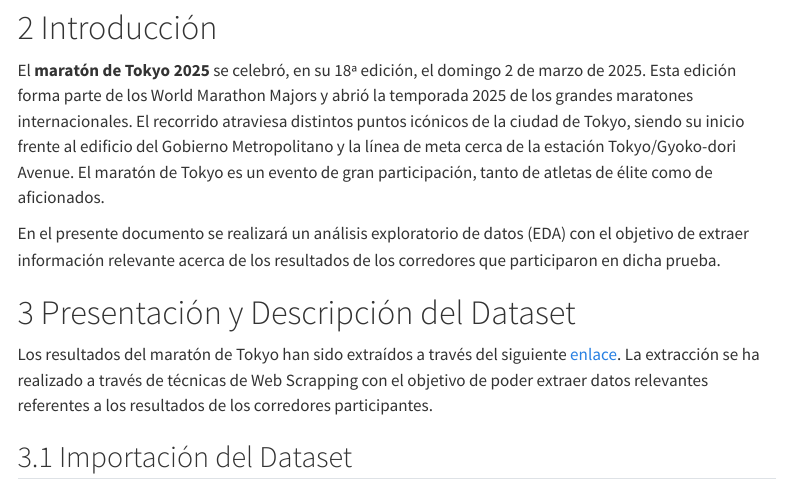
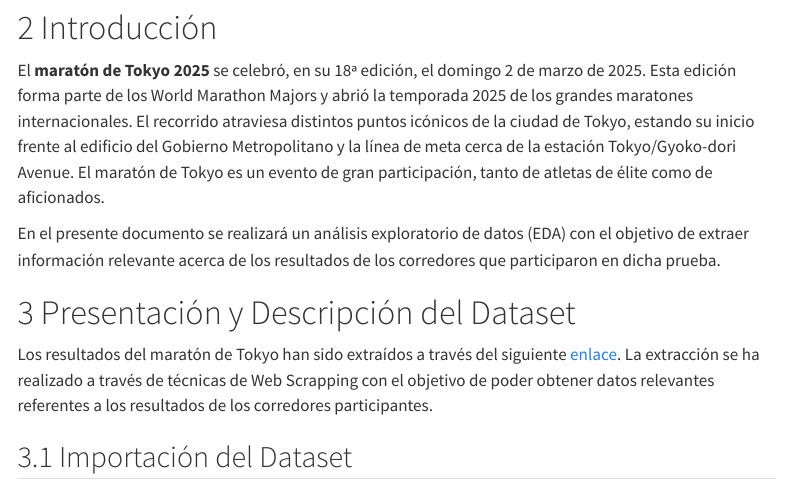
Before and after one commit to bedatasportlab/Analisis-de-datos-Maraton-Boston, a Quarto document (informe.qmd): the page in a window 1100 px wide, from 540 px down. Rendered offline with R 4.5, knitr and Pandoc in place of Quarto, with nearby package versions; some code elsewhere in the file could not run offline; menus at the side of the page are left out; long lines of code are wrapped.

Commit message:
cambio dos palabras

````diff
--- a/informe.qmd
+++ b/informe.qmd
@@ -25,12 +25,12 @@
 ```
 
 # Introducción
-El **maratón de Tokyo 2025** se celebró, en su 18ª edición, el domingo 2 de marzo de 2025. Esta edición forma parte de los World Marathon Majors y abrió la temporada 2025 de los grandes maratones internacionales. El recorrido atraviesa distintos puntos icónicos de la ciudad de Tokyo, siendo su inicio frente al edificio del Gobierno Metropolitano y la línea de meta cerca de la estación Tokyo/Gyoko-dori Avenue. El maratón de Tokyo es un evento de gran participación, tanto de atletas de élite como de aficionados.
+El **maratón de Tokyo 2025** se celebró, en su 18ª edición, el domingo 2 de marzo de 2025. Esta edición forma parte de los World Marathon Majors y abrió la temporada 2025 de los grandes maratones internacionales. El recorrido atraviesa distintos puntos icónicos de la ciudad de Tokyo, estando su inicio frente al edificio del Gobierno Metropolitano y la línea de meta cerca de la estación Tokyo/Gyoko-dori Avenue. El maratón de Tokyo es un evento de gran participación, tanto de atletas de élite como de aficionados.
 
 En el presente documento se realizará un análisis exploratorio de datos (EDA) con el objetivo de extraer información relevante acerca de los resultados de los corredores que participaron en dicha prueba.
 
 # Presentación y Descripción del Dataset
-Los resultados del maratón de Tokyo han sido extraídos a través del siguiente [enlace](https://www.marathon.tokyo/2025/result). La extracción se ha realizado a través de técnicas de Web Scrapping con el objetivo de poder extraer datos relevantes referentes a los resultados de los corredores participantes.
+Los resultados del maratón de Tokyo han sido extraídos a través del siguiente [enlace](https://www.marathon.tokyo/2025/result). La extracción se ha realizado a través de técnicas de Web Scrapping con el objetivo de poder obtener datos relevantes referentes a los resultados de los corredores participantes.
 
 ## Importación del Dataset
 
````
